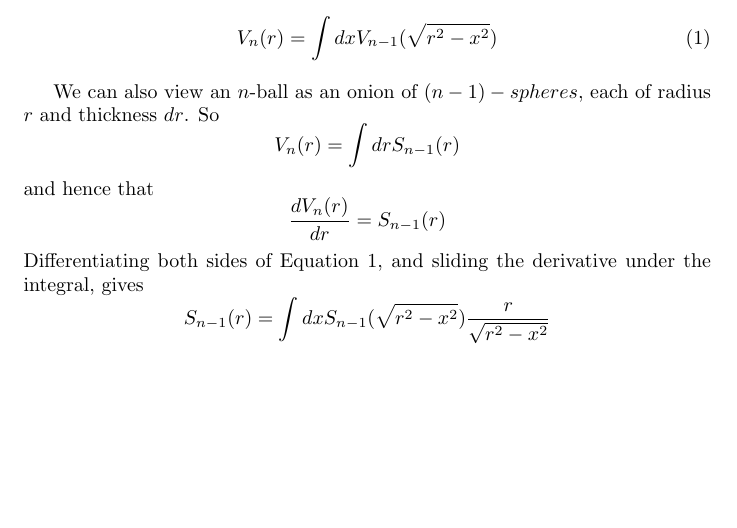
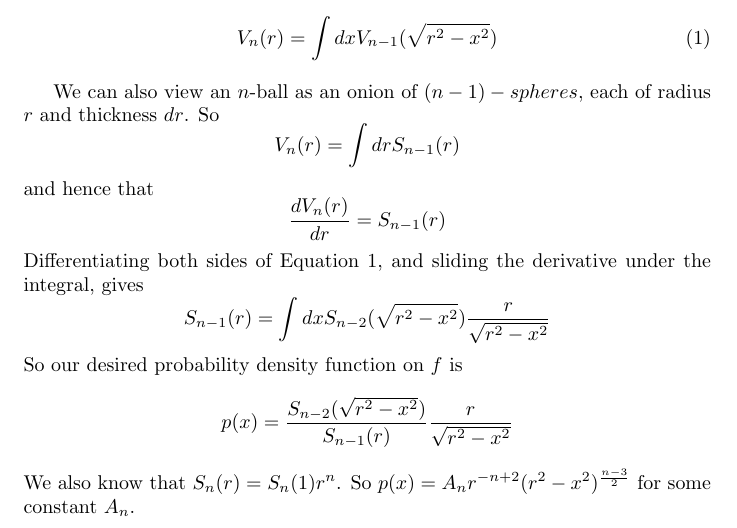
Before and after one commit to dpiponi/Scrapbook, a LaTeX document (MaxEntropy/maxentropy.tex): part of the page, cut so that both start at the same text, the shorter picture padded with empty space. Compiled offline with pdfLaTeX.

Commit message:
A bit more

```diff
--- a/MaxEntropy/maxentropy.tex
+++ b/MaxEntropy/maxentropy.tex
@@ -58,7 +58,12 @@ and hence that
 \]
 Differentiating both sides of Equation~\ref{slices}, and sliding the derivative under the integral, gives
 \[
-S_{n-1}(r) = \int dx S_{n-1}(\sqrt{r^2-x^2})\frac{r}{\sqrt{r^2-x^2}}
+S_{n-1}(r) = \int dx S_{n-2}(\sqrt{r^2-x^2})\frac{r}{\sqrt{r^2-x^2}}
 \]
-
+So our desired probability density function on $f$ is
+\[
+p(x) = \frac{S_{n-2}(\sqrt{r^2-x^2})}{S_{n-1}(r)}\frac{r}{\sqrt{r^2-x^2}}
+\]
+We also know that $S_n(r)=S_n(1)r^n$.
+So $p(x) = A_n r^{-n+2}(r^2-x^2)^\frac{n-3}{2}$ for some constant $A_n$.
 \end{document}
```
